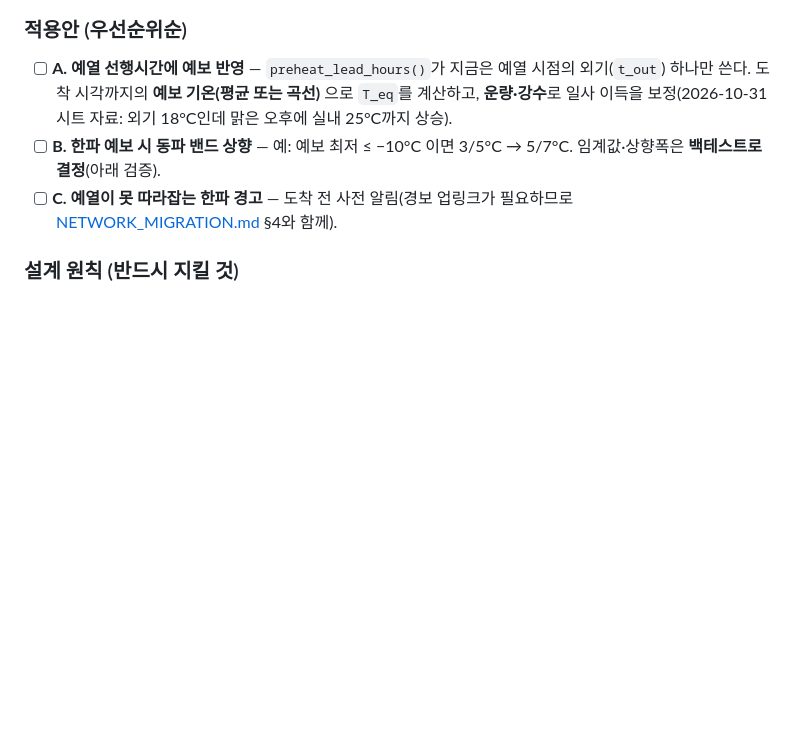
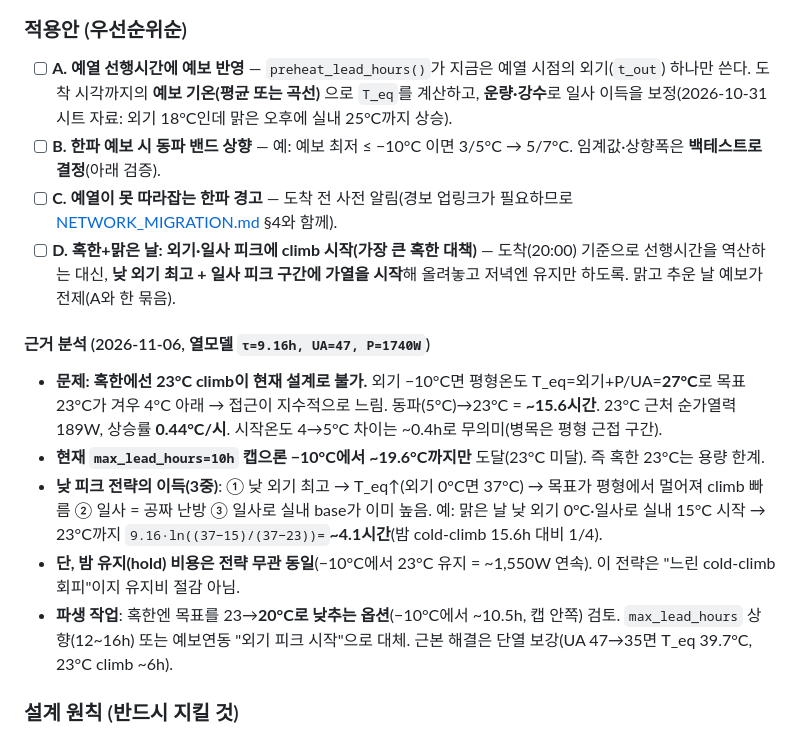
Before and after one commit to ryucheol/sc-sensors, a Markdown page: TODO.md, the part around the change. GitHub-like rendering; blank space fills up the shorter version.

Commit message:
TODO: 혹한 예열 전략 — 낮 외기·일사 피크에 climb 시작 (D항목)
-10C 열모델 분석: 동파5C→23C ~15.6h(평형27C 근접으로 막판 0.44C/시),
max_lead 10h 캡으론 ~19.6C 미달. 낮 피크 시작 시 ~4.1h로 단축(3중 이득).
혹한 목표 20C 옵션·max_lead 상향·단열 보강 파생작업 기록.

Co-Authored-By: Claude Opus 4.8 <noreply@anthropic.com>

```diff
--- a/TODO.md
+++ b/TODO.md
@@ -15,6 +15,14 @@
 - [ ] **A. 예열 선행시간에 예보 반영** — `preheat_lead_hours()`가 지금은 예열 시점의 외기(`t_out`) 하나만 쓴다. 도착 시각까지의 **예보 기온(평균 또는 곡선)** 으로 `T_eq`를 계산하고, **운량·강수**로 일사 이득을 보정(2026-10-31 시트 자료: 외기 18°C인데 맑은 오후에 실내 25°C까지 상승).
 - [ ] **B. 한파 예보 시 동파 밴드 상향** — 예: 예보 최저 ≤ −10°C 이면 3/5°C → 5/7°C. 임계값·상향폭은 **백테스트로 결정**(아래 검증).
 - [ ] **C. 예열이 못 따라잡는 한파 경고** — 도착 전 사전 알림(경보 업링크가 필요하므로 [NETWORK_MIGRATION.md](NETWORK_MIGRATION.md) §4와 함께).
+- [ ] **D. 혹한+맑은 날: 외기·일사 피크에 climb 시작(가장 큰 혹한 대책)** — 도착(20:00) 기준으로 선행시간을 역산하는 대신, **낮 외기 최고 + 일사 피크 구간에 가열을 시작**해 올려놓고 저녁엔 유지만 하도록. 맑고 추운 날 예보가 전제(A와 한 묶음).
+
+#### 근거 분석 (2026-11-06, 열모델 `τ=9.16h, UA=47, P=1740W`)
+- **문제: 혹한에선 23°C climb이 현재 설계로 불가.** 외기 −10°C면 평형온도 T_eq=외기+P/UA=**27°C**로 목표 23°C가 겨우 4°C 아래 → 접근이 지수적으로 느림. 동파(5°C)→23°C = **~15.6시간**. 23°C 근처 순가열력 189W, 상승률 **0.44°C/시**. 시작온도 4→5°C 차이는 ~0.4h로 무의미(병목은 평형 근접 구간).
+- **현재 `max_lead_hours=10h` 캡으론 −10°C에서 ~19.6°C까지만** 도달(23°C 미달). 즉 혹한 23°C는 용량 한계.
+- **낮 피크 전략의 이득(3중)**: ① 낮 외기 최고 → T_eq↑(외기 0°C면 37°C) → 목표가 평형에서 멀어져 climb 빠름 ② 일사 = 공짜 난방 ③ 일사로 실내 base가 이미 높음. 예: 맑은 날 낮 외기 0°C·일사로 실내 15°C 시작 → 23°C까지 `9.16·ln((37−15)/(37−23))=`**~4.1시간**(밤 cold-climb 15.6h 대비 1/4).
+- **단, 밤 유지(hold) 비용은 전략 무관 동일**(−10°C에서 23°C 유지 = ~1,550W 연속). 이 전략은 "느린 cold-climb 회피"이지 유지비 절감 아님.
+- **파생 작업**: 혹한엔 목표를 23→**20°C로 낮추는 옵션**(−10°C에서 ~10.5h, 캡 안쪽) 검토. `max_lead_hours` 상향(12~16h) 또는 예보연동 "외기 피크 시작"으로 대체. 근본 해결은 단열 보강(UA 47→35면 T_eq 39.7°C, 23°C climb ~6h).
 
 ### 설계 원칙 (반드시 지킬 것)
 1. **예보는 보수적인 방향으로만 쓴다.** 밴드를 올리거나 예열을 앞당기는 데만 쓰고, 예보로 동파 방지를 **끄거나 약하게 하지 않는다.** 기존 안전장치(동파 3/5°C, 센서 stale 시 ON, 36시간 백스톱, 데드맨)는 예보와 무관하게 그대로 유지.
```
